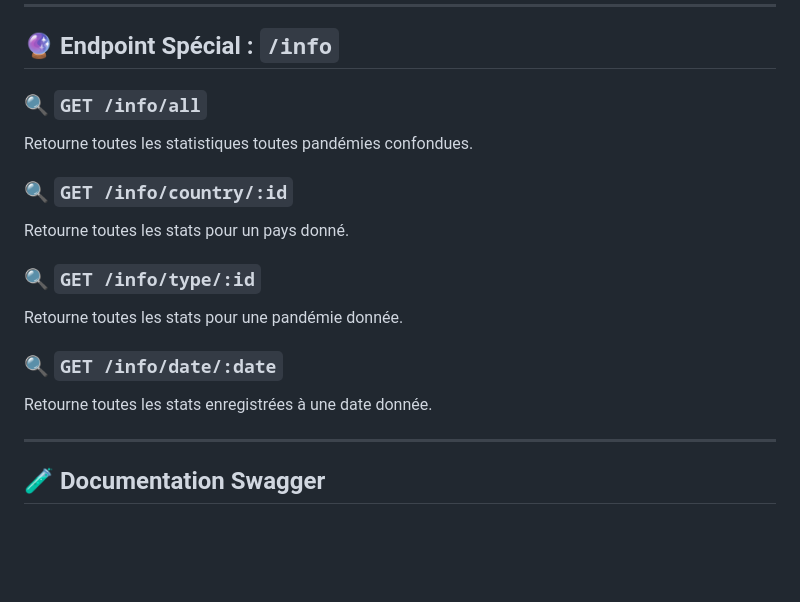
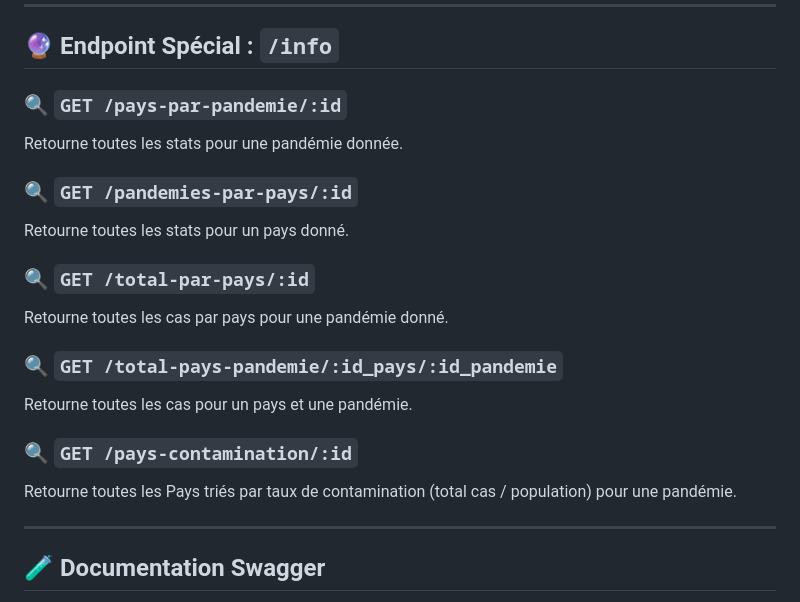
Before and after one commit to Formidabledu59/mspr2backend, a Markdown page: readme.md, the part around the change. GitHub-like rendering; blank space fills up the shorter version.

```diff
--- a/readme.md
+++ b/readme.md
@@ -164,21 +164,25 @@ Tous les champs sont optionnels, mais plus tu en donnes, plus la recherche est p
 
 ## 🔮 Endpoint Spécial : `/info`
 
-### 🔍 `GET /info/all`
+### 🔍 `GET /pays-par-pandemie/:id`
 
-Retourne toutes les statistiques toutes pandémies confondues.
+Retourne toutes les stats pour une pandémie donnée.
 
-### 🔍 `GET /info/country/:id`
+### 🔍 `GET /pandemies-par-pays/:id`
 
 Retourne toutes les stats pour un pays donné.
 
-### 🔍 `GET /info/type/:id`
+### 🔍 `GET /total-par-pays/:id`
 
-Retourne toutes les stats pour une pandémie donnée.
+Retourne toutes les cas par pays pour une pandémie donné.
 
-### 🔍 `GET /info/date/:date`
+### 🔍 `GET /total-pays-pandemie/:id_pays/:id_pandemie`
 
-Retourne toutes les stats enregistrées à une date donnée.
+Retourne toutes les cas pour un pays et une pandémie.
+
+### 🔍 `GET /pays-contamination/:id`
+
+Retourne toutes les Pays triés par taux de contamination (total cas / population) pour une pandémie.
 
 ---
 
```
